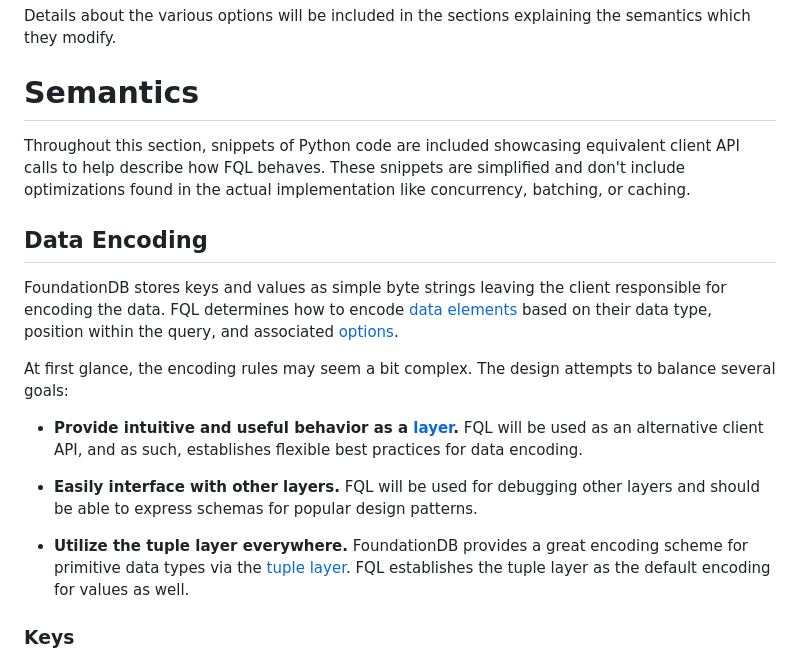
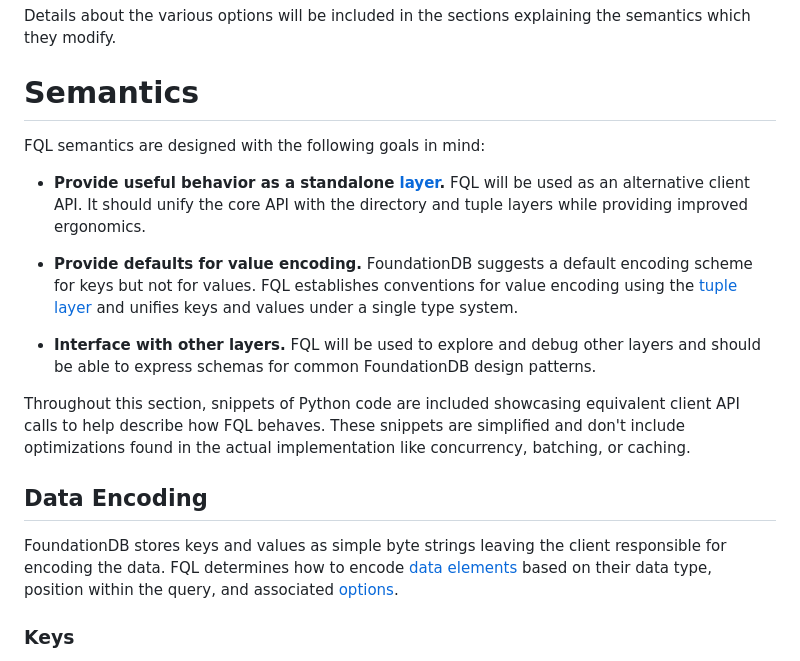
Before and after one commit to janderland/fql, a Markdown page: docs/index.md, the part around the change. Rendered like a GitHub page.

Commit message:
semantics intro

```diff
--- a/docs/index.md
+++ b/docs/index.md
@@ -595,6 +595,23 @@ sections explaining the semantics which they modify.
 
 # Semantics
 
+FQL semantics are designed with the following goals in mind:
+
+- **Provide useful behavior as a standalone [layer][].** FQL
+  will be used as an alternative client API. It should unify
+  the core API with the directory and tuple layers while
+  providing improved ergonomics.
+
+- **Provide defaults for value encoding.** FoundationDB
+  suggests a default encoding scheme for keys but not for
+  values. FQL establishes conventions for value encoding
+  using the [tuple layer][] and unifies keys and values
+  under a single type system.
+
+- **Interface with other layers.** FQL will be used to
+  explore and debug other layers and should be able to
+  express schemas for common FoundationDB design patterns.
+
 Throughout this section, snippets of Python code are
 included showcasing equivalent client API calls to help
 describe how FQL behaves. These snippets are simplified and
@@ -608,23 +625,6 @@ leaving the client responsible for encoding the data. FQL
 determines how to encode [data elements](#data-elements)
 based on their data type, position within the query, and
 associated [options](#options).
-
-At first glance, the encoding rules may seem a bit complex.
-The design attempts to balance several goals:
-
-- **Provide intuitive and useful behavior as a [layer][].**
-  FQL will be used as an alternative client API, and as
-  such, establishes flexible best practices for data
-  encoding.
-
-- **Easily interface with other layers.** FQL will be used
-  for debugging other layers and should be able to express
-  schemas for popular design patterns.
-
-- **Utilize the tuple layer everywhere.** FoundationDB
-  provides a great encoding scheme for primitive data types
-  via the [tuple layer][]. FQL establishes the tuple layer
-  as the default encoding for values as well.
 
 ### Keys
 
```
